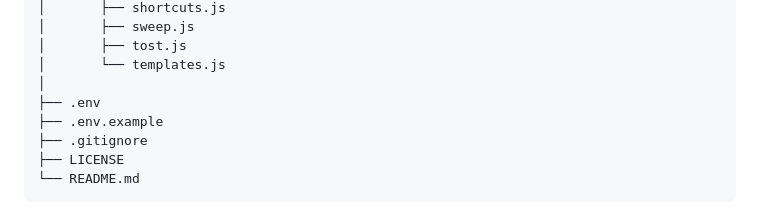
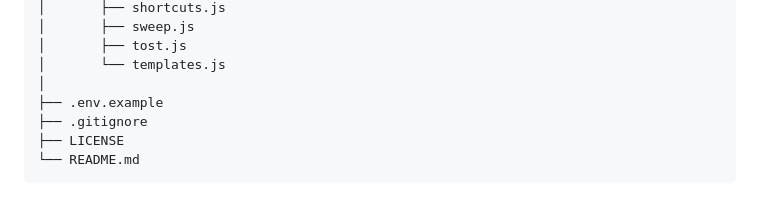
Before and after one commit to nishantkr2003/prompt-playground, a Markdown page: readme.md, the part around the change. Rendered like a GitHub page.

```diff
--- a/readme.md
+++ b/readme.md
@@ -125,7 +125,6 @@ prompt-playground/
 │       ├── tost.js
 │       └── templates.js
 │
-├── .env
 ├── .env.example
 ├── .gitignore
 ├── LICENSE
```
